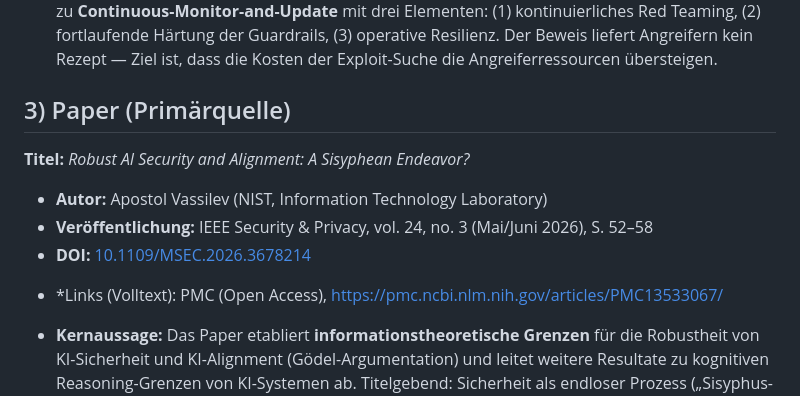
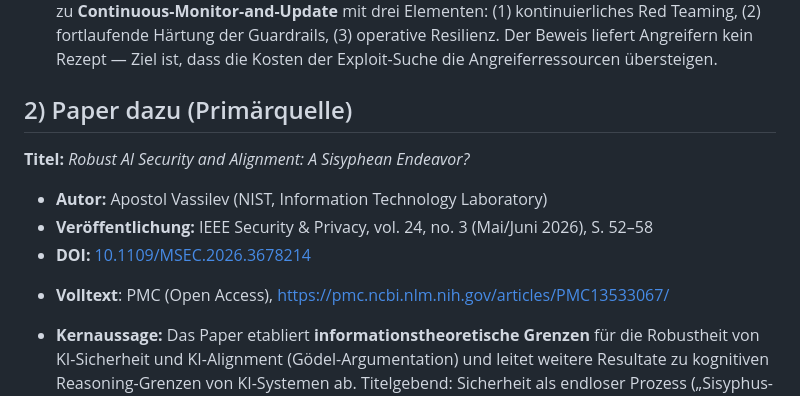
Before and after one commit to semaphor/digitale-teilhabe-im-alter-seminar-2026, a Markdown page: quellen/IT-Sicherheit von KI-LLMs.md, the part around the change. Rendered like a GitHub page.

```diff
--- a/quellen/IT-Sicherheit von KI-LLMs.md
+++ b/quellen/IT-Sicherheit von KI-LLMs.md
@@ -26,14 +26,14 @@ Quellen zur Stützung der Randbemerkung **„LLMs sind prinzipiell nicht absiche
 - **Kernaussage:** Apostol Vassilev (Senior Scientist, NIST) legt einen mathematischen Beweis vor: **Keine feste (endliche) Menge von Guardrails ist universell robust gegen adaptive adversarialische Prompts.** Der Beweis überträgt die Logik von Kurt Gödels Unvollständigkeitssätzen (1931) auf KI-Systeme — für jede feste Regelmenge existieren Prompts, die sie umgehen; man muss sie nur finden.
 - **Praktische Konsequenz laut NIST:** Abkehr vom „One-and-Done"-Sicherheitsmodell; Übergang zu **Continuous-Monitor-and-Update** mit drei Elementen: (1) kontinuierliches Red Teaming, (2) fortlaufende Härtung der Guardrails, (3) operative Resilienz. Der Beweis liefert Angreifern kein Rezept — Ziel ist, dass die Kosten der Exploit-Suche die Angreiferressourcen übersteigen.
 
-## 3) Paper (Primärquelle)
+## 2) Paper dazu (Primärquelle)
 
 **Titel:** *Robust AI Security and Alignment: A Sisyphean Endeavor?*
 
 - **Autor:** Apostol Vassilev (NIST, Information Technology Laboratory)
 - **Veröffentlichung:** IEEE Security & Privacy, vol. 24, no. 3 (Mai/Juni 2026), S. 52–58
 - **DOI:** [10.1109/MSEC.2026.3678214](https://doi.org/10.1109/MSEC.2026.3678214)
-* *Links (Volltext): PMC (Open Access), https://pmc.ncbi.nlm.nih.gov/articles/PMC13533067/
+* **Volltext**: PMC (Open Access), https://pmc.ncbi.nlm.nih.gov/articles/PMC13533067/
 - **Kernaussage:** Das Paper etabliert **informationstheoretische Grenzen** für die Robustheit von KI-Sicherheit und KI-Alignment (Gödel-Argumentation) und leitet weitere Resultate zu kognitiven Reasoning-Grenzen von KI-Systemen ab. Titelgebend: Sicherheit als endloser Prozess („Sisyphus-Arbeit"), kein erreichbarer Endzustand.
 
 **Zitation:**
```
Also changed, not shown: Willkommen.md (deleted, +0 -5 lines).
